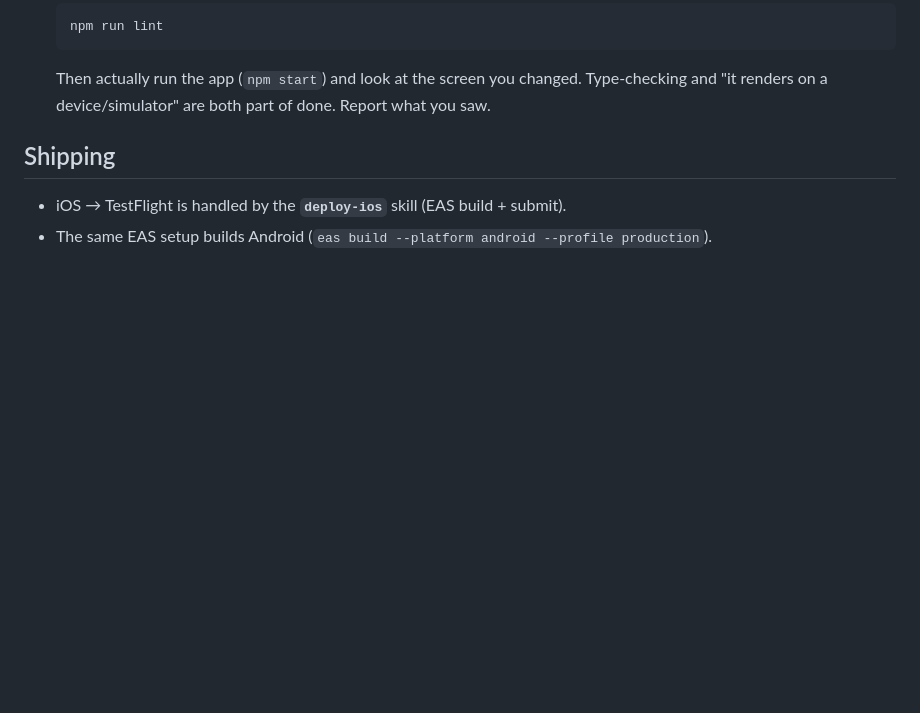
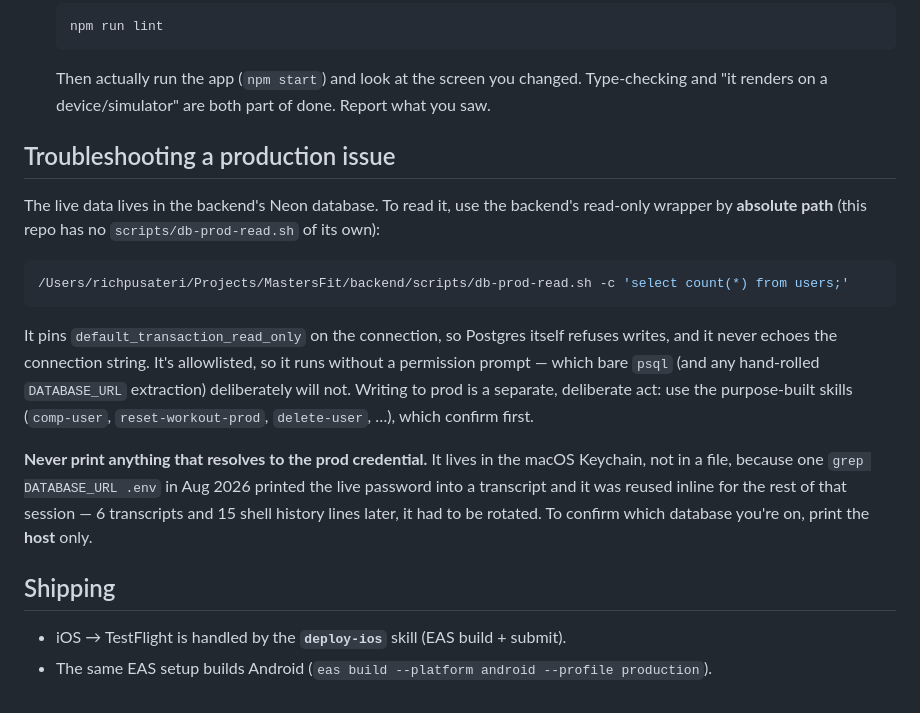
Before and after one commit to rtp-cli/masters-fit-frontend, a Markdown page: CLAUDE.md, the part around the change. GitHub-like rendering; blank space fills up the shorter version.

Commit message:
docs(claude): route prod troubleshooting through the read-only wrapper (#64)
Prod debugging often starts in this repo, where the backend's CLAUDE.md never
loads — so nothing here pointed at backend/scripts/db-prod-read.sh and sessions
kept hand-rolling `DATABASE_URL` extraction into bare psql, which prompts for
permission on every single query.

Document the wrapper by absolute path (this repo has no scripts/db-prod-read.sh
of its own) and add the never-print-a-credential rule, with the reason: one
`grep DATABASE_URL .env` put the live prod password into a transcript and it was
reused inline for the rest of that session, forcing a credential rotation. To
confirm which database you are on, print the host.

Co-authored-by: Claude Opus 5 (1M context) <noreply@anthropic.com>

````diff
--- a/CLAUDE.md
+++ b/CLAUDE.md
@@ -99,6 +99,27 @@ Other conventions:
    Then actually run the app (`npm start`) and look at the screen you changed. Type-checking
    and "it renders on a device/simulator" are both part of done. Report what you saw.
 
+## Troubleshooting a production issue
+
+The live data lives in the backend's Neon database. To read it, use the backend's read-only
+wrapper by **absolute path** (this repo has no `scripts/db-prod-read.sh` of its own):
+
+```bash
+/Users/richpusateri/Projects/MastersFit/backend/scripts/db-prod-read.sh -c 'select count(*) from users;'
+```
+
+It pins `default_transaction_read_only` on the connection, so Postgres itself refuses writes,
+and it never echoes the connection string. It's allowlisted, so it runs without a permission
+prompt — which bare `psql` (and any hand-rolled `DATABASE_URL` extraction) deliberately will
+not. Writing to prod is a separate, deliberate act: use the purpose-built skills
+(`comp-user`, `reset-workout-prod`, `delete-user`, …), which confirm first.
+
+**Never print anything that resolves to the prod credential.** It lives in the macOS Keychain,
+not in a file, because one `grep DATABASE_URL .env` in Aug 2026 printed the live password into
+a transcript and it was reused inline for the rest of that session — 6 transcripts and 15 shell
+history lines later, it had to be rotated. To confirm which database you're on, print the
+**host** only.
+
 ## Shipping
 
 - iOS → TestFlight is handled by the **`deploy-ios`** skill (EAS build + submit).
````
